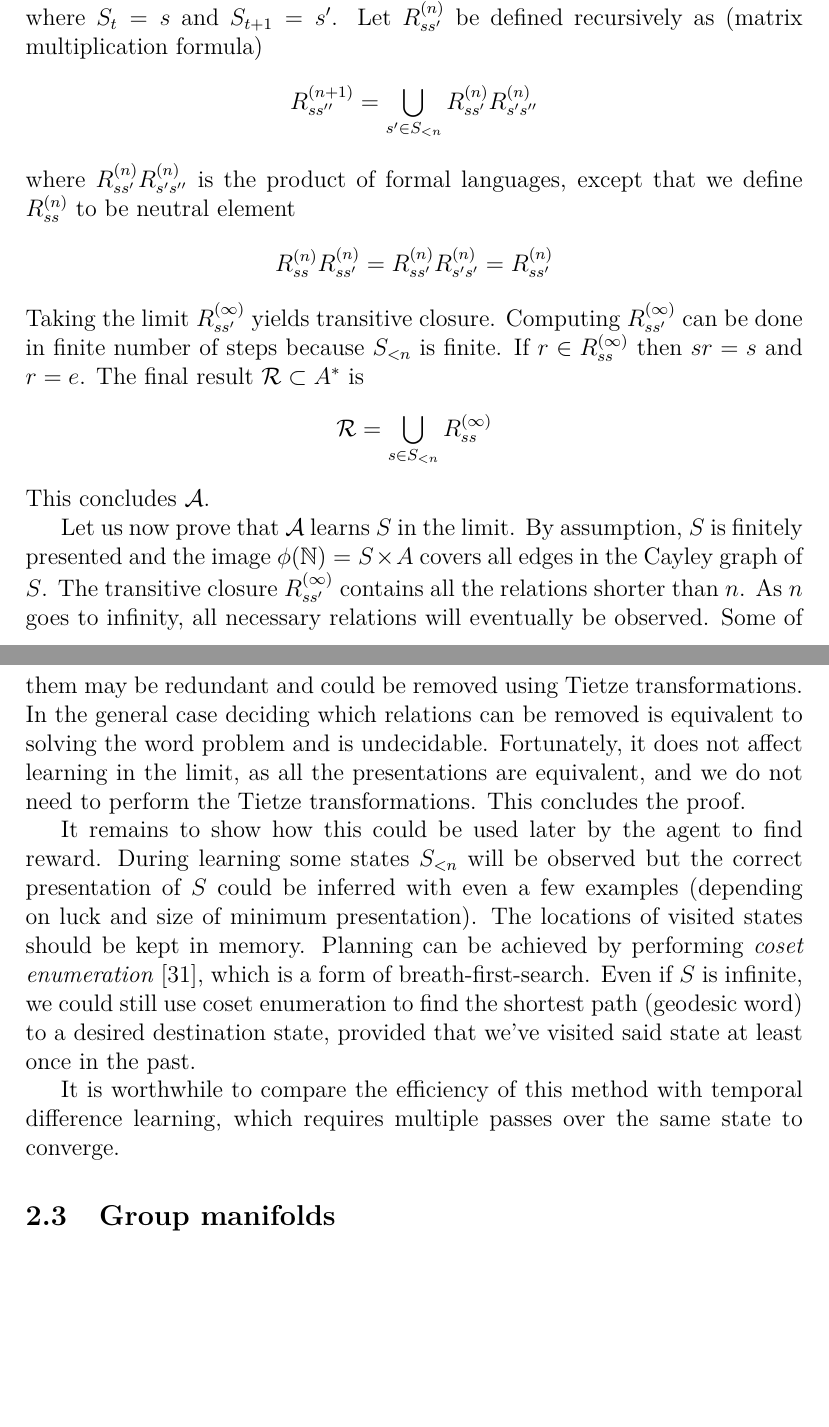
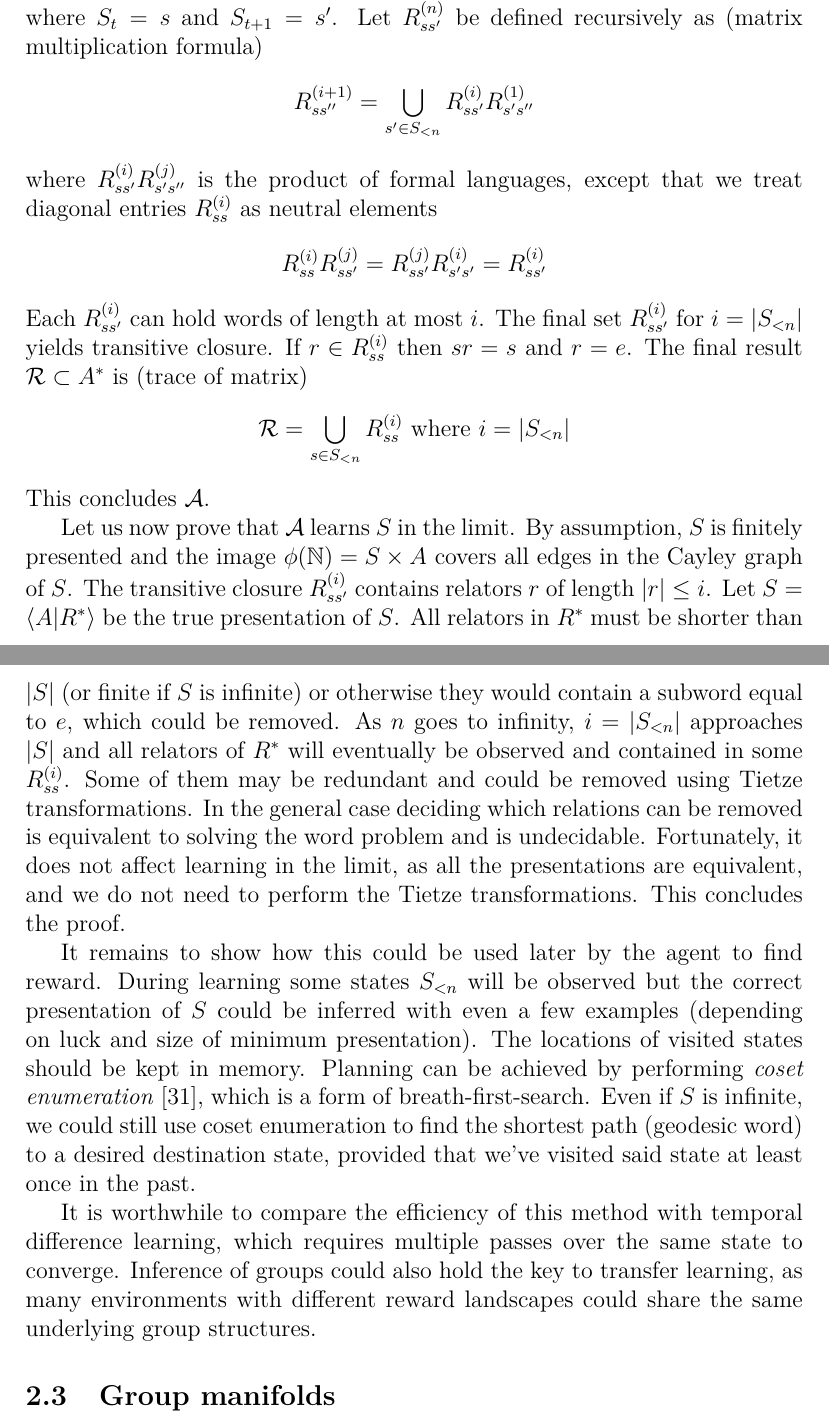
Before and after one commit to aleksander-mendoza/papers, a LaTeX thesis (masters thesis.tex): two parts of pages 34 and 35 of 71, joined at a grey line, cut so that both start at the same text, the shorter picture padded with empty space. Compiled offline with pdfLaTeX; a LaTeX package or settings file that is missing is left out.

Commit message:
improved proof

```diff
--- a/masters thesis.tex
+++ b/masters thesis.tex
@@ -634,23 +634,26 @@ Instead of inferring formal languages $L$ and automata $G$, we could infer group
 
 Define $s\in S_{<n}$ if and only if $\phi(t)=(s,a)$ for some $t< n$ and $a$. For every pair of states $s,s' \in S_{<n}$ let $R_{ss'}^{(1)}$ be the set of all $A_t$ such that $S_tA_t=S_{t+1}$ where $S_t=s$ and $S_{t+1}=s'$. Let $R_{ss'}^{(n)}$ be defined recursively as (matrix multiplication formula)
 \[
-R_{ss''}^{(n+1)} = \bigcup\limits_{s'\in S_{<n}} R_{ss'}^{(n)}R_{s's''}^{(n)}
-\]
-where $R_{ss'}^{(n)}R_{s's''}^{(n)}$ is the product of formal languages, except that we define $R_{ss}^{(n)}$ to be neutral element\[
-R_{ss}^{(n)}R_{ss'}^{(n)}=R_{ss'}^{(n)}R_{s's'}^{(n)}=R_{ss'}^{(n)}\]
-Taking the limit $R_{ss'}^{(\infty)}$ yields transitive closure. Computing $R_{ss'}^{(\infty)}$ can be done in finite number of steps because $S_{<n}$ is finite. If $r\in R_{ss}^{(\infty)}$ then $sr=s$ and $r=e$. The final result $\mathcal{R}\subset A^*$ is
-\[
-\mathcal{R} = \bigcup\limits_{s\in S_{<n}} R_{ss}^{(\infty)}
+R_{ss''}^{(i+1)} = \bigcup\limits_{s'\in S_{<n}} R_{ss'}^{(i)}R_{s's''}^{(1)}
+\]
+where $R_{ss'}^{(i)}R_{s's''}^{(j)}$ is the product of formal languages, except that we treat diagonal entries $R_{ss}^{(i)}$ as neutral elements
+\[
+R_{ss}^{(i)}R_{ss'}^{(j)}=R_{ss'}^{(j)}R_{s's'}^{(i)}=R_{ss'}^{(i)}
+\]
+Each $R_{ss'}^{(i)}$ can hold words of length at most $i$.
+The final set $R_{ss'}^{(i)}$ for $i=|S_{<n}|$ yields transitive closure. If $r\in R_{ss}^{(i)}$ then $sr=s$ and $r=e$. The final result $\mathcal{R}\subset A^*$ is (trace of matrix)
+\[
+\mathcal{R} = \bigcup\limits_{s\in S_{<n}} R_{ss}^{(i)}\text{ where }i=|S_{<n}|
 \]
 This concludes $\mathcal{A}$.
 
 
-Let us now prove that $\mathcal{A}$ learns $S$ in the limit. By assumption, $S$ is finitely presented and the image $\phi(\mathbb{N})=S \times A$ covers all edges in the Cayley graph of $S$. The transitive closure $R_{ss'}^{(\infty)}$ contains all the relations shorter than $n$. As $n$ goes to infinity, all necessary relations will eventually be observed. Some of them may be redundant and could be removed using Tietze transformations. In the general case deciding which relations can be removed is equivalent to solving the word problem and is undecidable. Fortunately, it does not affect learning in the limit, as all the presentations are equivalent, and we do not need to perform the Tietze transformations. This concludes the proof.
+Let us now prove that $\mathcal{A}$ learns $S$ in the limit. By assumption, $S$ is finitely presented and the image $\phi(\mathbb{N})=S \times A$ covers all edges in the Cayley graph of $S$. The transitive closure $R_{ss'}^{(i)}$ contains relators $r$ of length $|r| \le i$. Let $S=\langle A | R^* \rangle$ be the true presentation of $S$. All relators in $R^*$ must be shorter than $|S|$ (or finite if $S$ is infinite) or otherwise they would contain a subword equal to $e$, which could be removed. As $n$ goes to infinity, $i=|S_{<n}|$ approaches $|S|$ and all relators of $R^*$ will eventually be observed and contained in some $R_{ss}^{(i)}$. Some of them may be redundant and could be removed using Tietze transformations. In the general case deciding which relations can be removed is equivalent to solving the word problem and is undecidable. Fortunately, it does not affect learning in the limit, as all the presentations are equivalent, and we do not need to perform the Tietze transformations. This concludes the proof.
 
 It remains to show how this could be used later by the agent to find reward.
 During learning some states $S_{<n}$ will be observed but the correct presentation of $S$ could be inferred with even a few examples (depending on luck and size of minimum  presentation). The locations of visited states should be kept in memory. Planning can be achieved by performing \textit{coset enumeration} \cite{johnson_1997}, which is a form of breath-first-search. Even if $S$ is infinite, we could still use coset enumeration to find the shortest path (geodesic word) to a desired destination state, provided that we've visited said state at least once in the past.
 
-It is worthwhile to compare the efficiency of this method with temporal difference learning, which requires multiple passes over the same state to converge.
+It is worthwhile to compare the efficiency of this method with temporal difference learning, which requires multiple passes over the same state to converge. Inference of groups could also hold the key to transfer learning, as many environments with different reward landscapes could share the same underlying group structures.
 
 
 \subsection{Group manifolds}
```
Also changed, not shown: masters thesis.tex (3 more changed lines).
